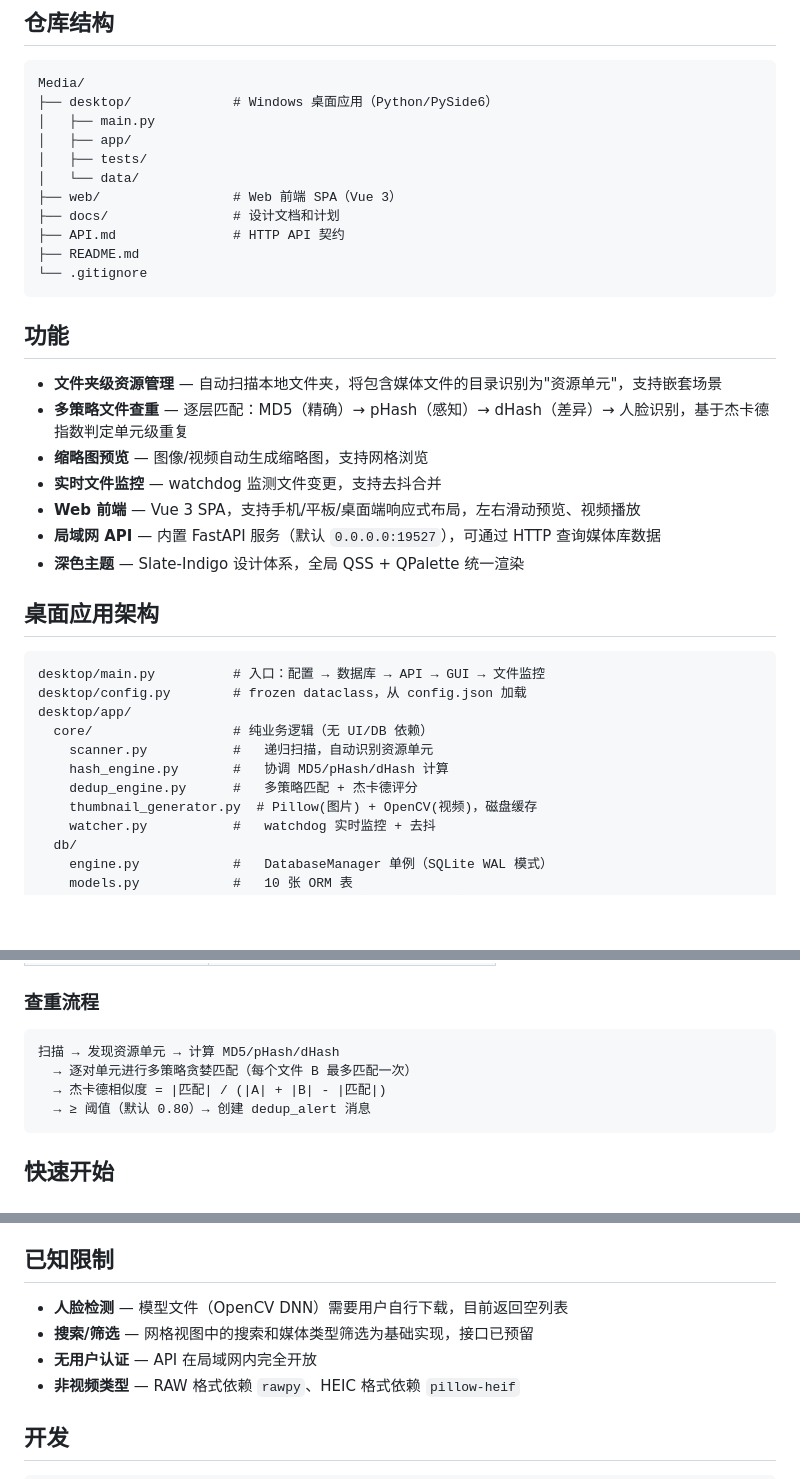
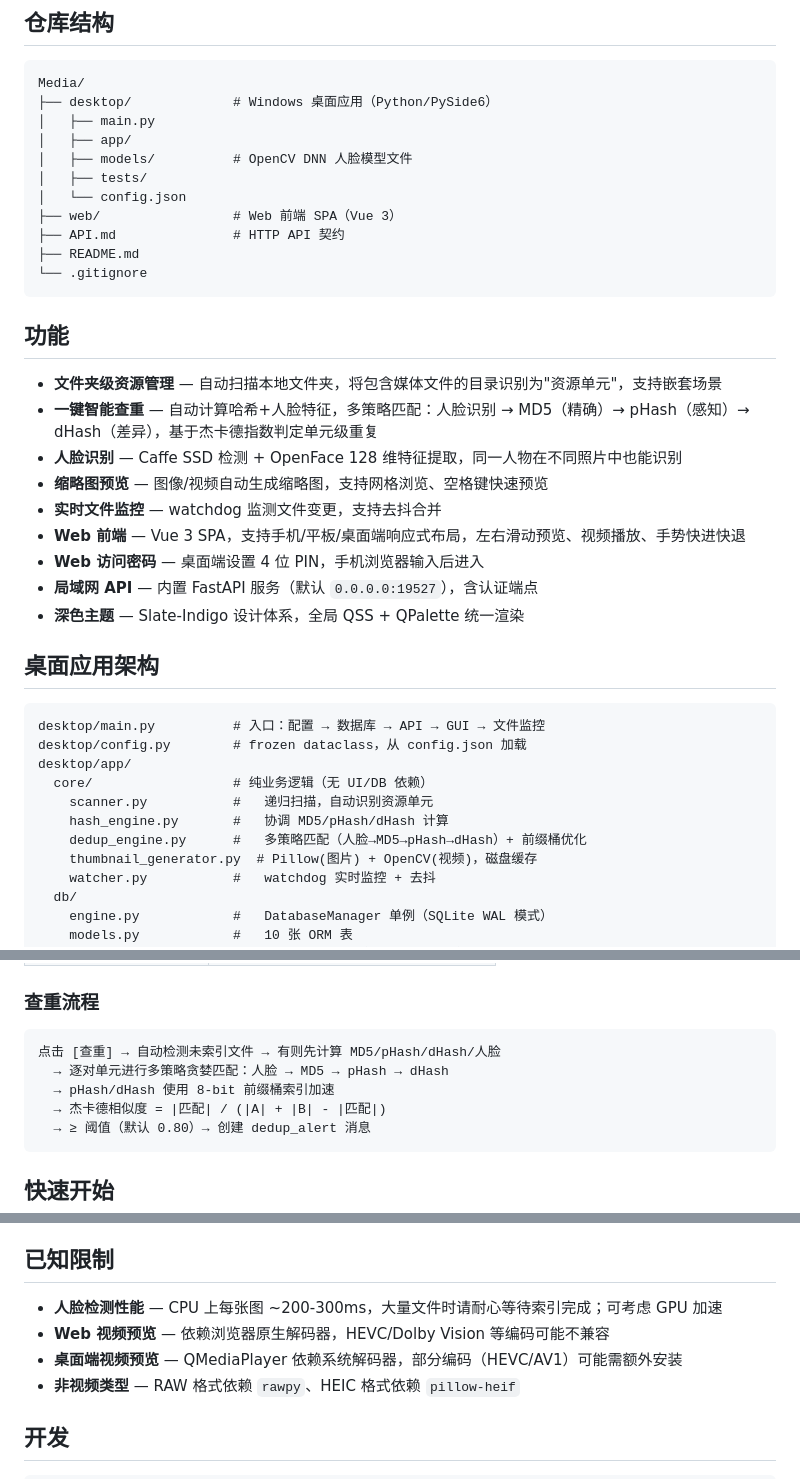
Before and after one commit to Hanson227/Media-Resource-Manager, a Markdown page: README.md, 3 parts joined by grey strips. Rendered like a GitHub page; blank space fills up the shorter version.

````diff
--- a/README.md
+++ b/README.md
@@ -16,10 +16,10 @@ Media/
 ├── desktop/             # Windows 桌面应用（Python/PySide6）
 │   ├── main.py
 │   ├── app/
+│   ├── models/          # OpenCV DNN 人脸模型文件
 │   ├── tests/
-│   └── data/
+│   └── config.json
 ├── web/                 # Web 前端 SPA（Vue 3）
-├── docs/                # 设计文档和计划
 ├── API.md               # HTTP API 契约
 ├── README.md
 └── .gitignore
@@ -28,11 +28,13 @@ Media/
 ## 功能
 
 - **文件夹级资源管理** — 自动扫描本地文件夹，将包含媒体文件的目录识别为"资源单元"，支持嵌套场景
-- **多策略文件查重** — 逐层匹配：MD5（精确）→ pHash（感知）→ dHash（差异）→ 人脸识别，基于杰卡德指数判定单元级重复
-- **缩略图预览** — 图像/视频自动生成缩略图，支持网格浏览
+- **一键智能查重** — 自动计算哈希+人脸特征，多策略匹配：人脸识别 → MD5（精确）→ pHash（感知）→ dHash（差异），基于杰卡德指数判定单元级重复
+- **人脸识别** — Caffe SSD 检测 + OpenFace 128 维特征提取，同一人物在不同照片中也能识别
+- **缩略图预览** — 图像/视频自动生成缩略图，支持网格浏览、空格键快速预览
 - **实时文件监控** — watchdog 监测文件变更，支持去抖合并
-- **Web 前端** — Vue 3 SPA，支持手机/平板/桌面端响应式布局，左右滑动预览、视频播放
-- **局域网 API** — 内置 FastAPI 服务（默认 `0.0.0.0:19527`），可通过 HTTP 查询媒体库数据
+- **Web 前端** — Vue 3 SPA，支持手机/平板/桌面端响应式布局，左右滑动预览、视频播放、手势快进快退
+- **Web 访问密码** — 桌面端设置 4 位 PIN，手机浏览器输入后进入
+- **局域网 API** — 内置 FastAPI 服务（默认 `0.0.0.0:19527`），含认证端点
 - **深色主题** — Slate-Indigo 设计体系，全局 QSS + QPalette 统一渲染
 
 ## 桌面应用架构
@@ -44,7 +46,7 @@ desktop/app/
   core/                  # 纯业务逻辑（无 UI/DB 依赖）
     scanner.py           #   递归扫描，自动识别资源单元
     hash_engine.py       #   协调 MD5/pHash/dHash 计算
-    dedup_engine.py      #   多策略匹配 + 杰卡德评分
+    dedup_engine.py      #   多策略匹配（人脸→MD5→pHash→dHash）+ 前缀桶优化
     thumbnail_generator.py  # Pillow(图片) + OpenCV(视频)，磁盘缓存
     watcher.py           #   watchdog 实时监控 + 去抖
   db/
@@ -105,8 +107,9 @@ SQLite + WAL 模式，10 张表：
 ### 查重流程
 
 ```
-扫描 → 发现资源单元 → 计算 MD5/pHash/dHash
-  → 逐对单元进行多策略贪婪匹配（每个文件 B 最多匹配一次）
+点击 [查重] → 自动检测未索引文件 → 有则先计算 MD5/pHash/dHash/人脸
+  → 逐对单元进行多策略贪婪匹配：人脸 → MD5 → pHash → dHash
+  → pHash/dHash 使用 8-bit 前缀桶索引加速
   → 杰卡德相似度 = |匹配| / (|A| + |B| - |匹配|)
   → ≥ 阈值（默认 0.80）→ 创建 dedup_alert 消息
 ```
@@ -204,9 +211,9 @@ Web 前端是基于 Vue 3 的 SPA，通过桌面端内置的 FastAPI 服务器
 
 ## 已知限制
 
-- **人脸检测** — 模型文件（OpenCV DNN）需要用户自行下载，目前返回空列表
-- **搜索/筛选** — 网格视图中的搜索和媒体类型筛选为基础实现，接口已预留
-- **无用户认证** — API 在局域网内完全开放
+- **人脸检测性能** — CPU 上每张图 ~200-300ms，大量文件时请耐心等待索引完成；可考虑 GPU 加速
+- **Web 视频预览** — 依赖浏览器原生解码器，HEVC/Dolby Vision 等编码可能不兼容
+- **桌面端视频预览** — QMediaPlayer 依赖系统解码器，部分编码（HEVC/AV1）可能需额外安装
 - **非视频类型** — RAW 格式依赖 `rawpy`、HEIC 格式依赖 `pillow-heif`
 
 ## 开发
````
Also changed, not shown: other parts of README.md (+6 -2 lines), CLAUDE.md (+15 -12 lines).
